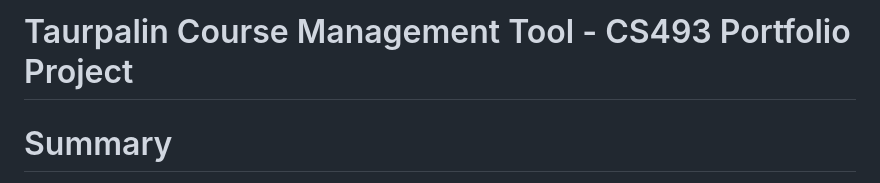
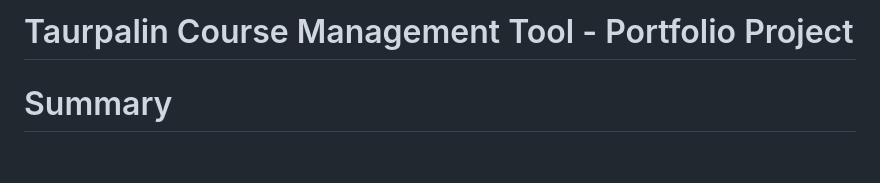
Before and after one commit to dentcode/Taurpalin_Course_Management, a Markdown page: README.md, the part around the change. Drawn GitHub-style; blank space fills up the shorter version.

```diff
--- a/README.md
+++ b/README.md
@@ -1,4 +1,4 @@
-# Taurpalin Course Management Tool - CS493 Portfolio Project
+# Taurpalin Course Management Tool - Portfolio Project
 
 # Summary
 
```
